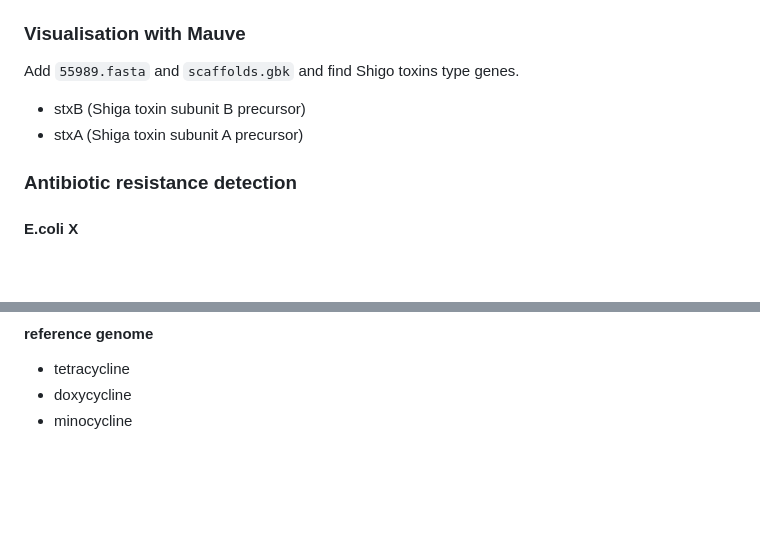
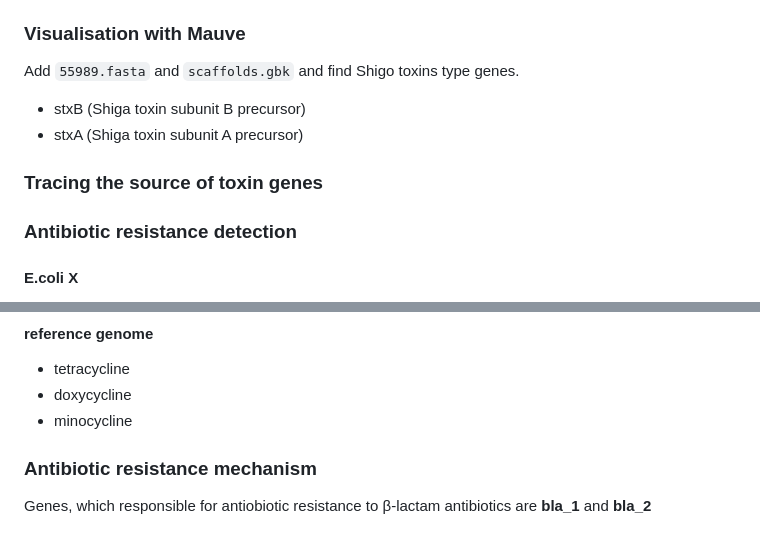
Before and after one commit to rereremin/bioinformatics_skills, a Markdown page: lab_report.md, 2 parts joined by grey strips. Rendered like a GitHub page; blank space fills up the shorter version.

```diff
--- a/lab_report.md
+++ b/lab_report.md
@@ -78,6 +78,9 @@ Add `55989.fasta` and `scaffolds.gbk` and find Shigo toxins type genes.
 - stxB (Shiga toxin subunit B precursor)
 - stxA (Shiga toxin subunit A precursor)
 
+### Tracing the source of toxin genes
+
+
 ### Antibiotic resistance detection
 #### E.coli X
 - streptomycin
@@ -99,3 +102,6 @@ Add `55989.fasta` and `scaffolds.gbk` and find Shigo toxins type genes.
 - tetracycline
 - doxycycline
 - minocycline
+
+### Antibiotic resistance mechanism
+Genes, which responsible for antiobiotic resistance to β-lactam antibiotics are **bla_1** and **bla_2**
```
